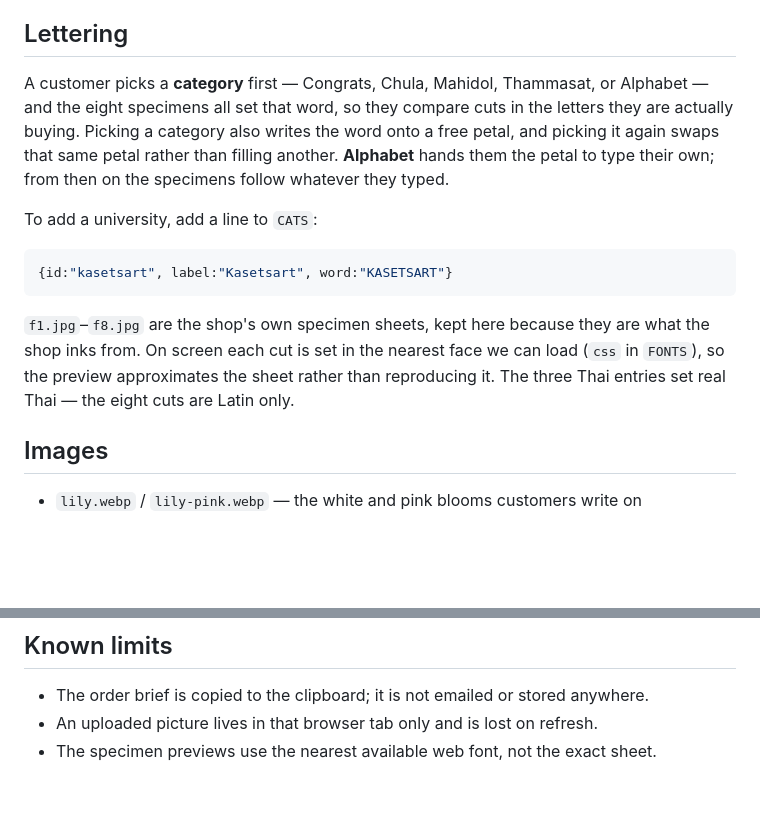
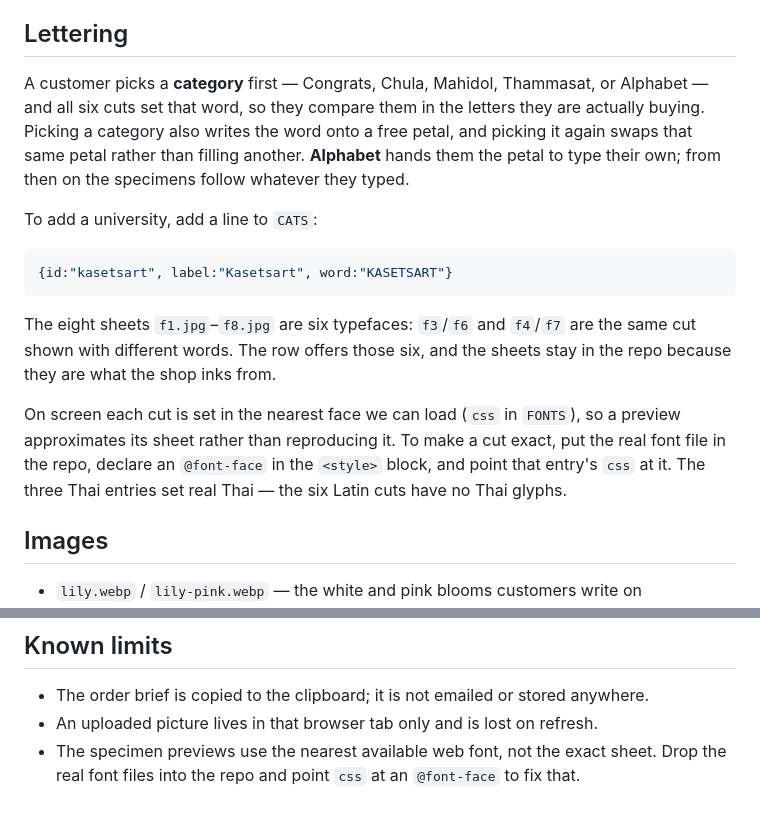
Before and after one commit to Mixerrrrr/maison-sable, a Markdown page: README.md, 2 parts joined by grey strips. Rendered like a GitHub page; blank space fills up the shorter version.

Commit message:
Document the six cuts
Co-Authored-By: Claude Opus 5 <noreply@anthropic.com>

````diff
--- a/README.md
+++ b/README.md
@@ -48,7 +48,7 @@ these six lines are the only thing that needs re-measuring.
 ## Lettering
 
 A customer picks a **category** first — Congrats, Chula, Mahidol, Thammasat, or
-Alphabet — and the eight specimens all set that word, so they compare cuts in the
+Alphabet — and all six cuts set that word, so they compare them in the
 letters they are actually buying. Picking a category also writes the word onto a
 free petal, and picking it again swaps that same petal rather than filling another.
 **Alphabet** hands them the petal to type their own; from then on the specimens
@@ -60,10 +60,15 @@ To add a university, add a line to `CATS`:
 {id:"kasetsart", label:"Kasetsart", word:"KASETSART"}
 ```
 
-`f1.jpg`–`f8.jpg` are the shop's own specimen sheets, kept here because they are
-what the shop inks from. On screen each cut is set in the nearest face we can load
-(`css` in `FONTS`), so the preview approximates the sheet rather than reproducing
-it. The three Thai entries set real Thai — the eight cuts are Latin only.
+The eight sheets `f1.jpg`–`f8.jpg` are six typefaces: `f3`/`f6` and `f4`/`f7` are the
+same cut shown with different words. The row offers those six, and the sheets stay in
+the repo because they are what the shop inks from.
+
+On screen each cut is set in the nearest face we can load (`css` in `FONTS`), so a
+preview approximates its sheet rather than reproducing it. To make a cut exact, put
+the real font file in the repo, declare an `@font-face` in the `<style>` block, and
+point that entry's `css` at it. The three Thai entries set real Thai — the six Latin
+cuts have no Thai glyphs.
 
 ## Images
 
@@ -93,3 +98,4 @@ then the filled-in fields — and offers it as a PNG. It is drawn by hand in
 - The order brief is copied to the clipboard; it is not emailed or stored anywhere.
 - An uploaded picture lives in that browser tab only and is lost on refresh.
 - The specimen previews use the nearest available web font, not the exact sheet.
+  Drop the real font files into the repo and point `css` at an `@font-face` to fix that.
````
